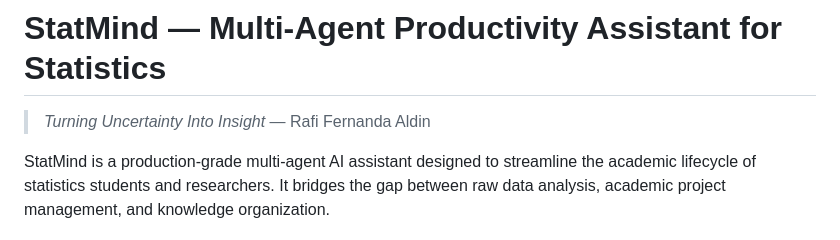
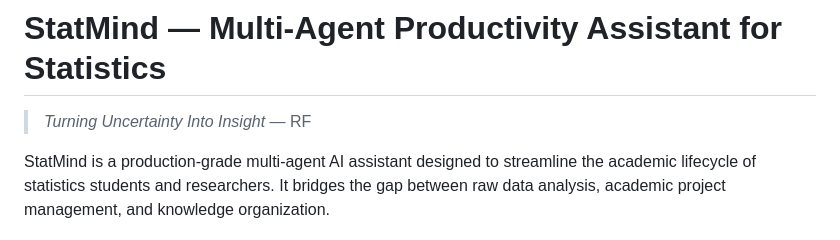
Before and after one commit to rafifernandaa/statmind, a Markdown page: README.md, the part around the change. Rendered like a GitHub page.

```diff
--- a/README.md
+++ b/README.md
@@ -1,6 +1,6 @@
 # StatMind — Multi-Agent Productivity Assistant for Statistics
 
-> *Turning Uncertainty Into Insight* — Rafi Fernanda Aldin
+> *Turning Uncertainty Into Insight* — RF
 
 StatMind is a production-grade multi-agent AI assistant designed to streamline the academic lifecycle of statistics students and researchers. It bridges the gap between raw data analysis, academic project management, and knowledge organization.
 
```
